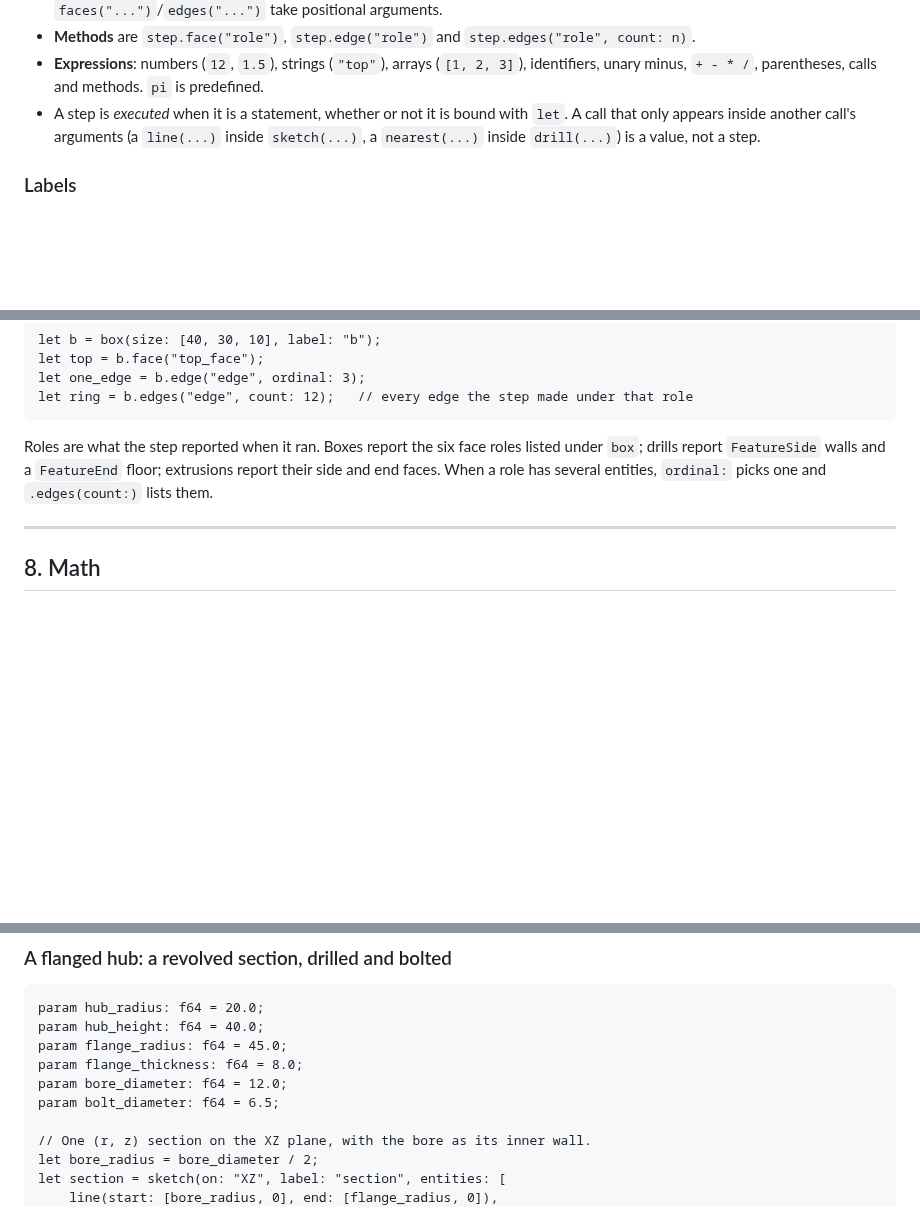
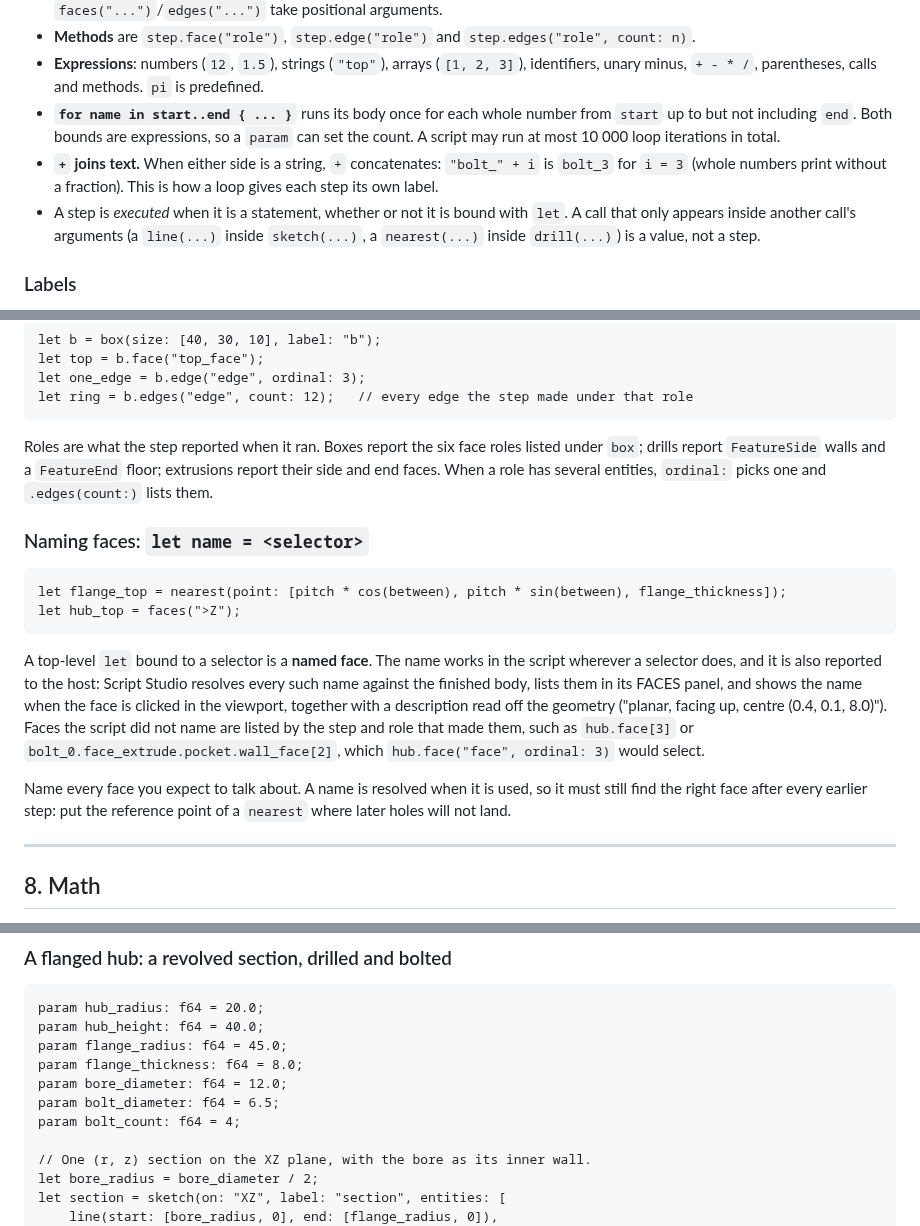
Before and after one commit to JackClarkeAE/artificer, a Markdown page: docs/art-scripting.md, 3 parts joined by grey strips. GitHub-like rendering; blank space fills up the shorter version.

````diff
--- a/docs/art-scripting.md
+++ b/docs/art-scripting.md
@@ -51,6 +51,13 @@ drill(face: plate.face("top_face"), center: [0, 0], diameter: 5, depth: 6, label
 - **Expressions**: numbers (`12`, `1.5`), strings (`"top"`), arrays
   (`[1, 2, 3]`), identifiers, unary minus, `+ - * /`, parentheses, calls and
   methods. `pi` is predefined.
+- **`for name in start..end { ... }`** runs its body once for each whole
+  number from `start` up to but not including `end`. Both bounds are
+  expressions, so a `param` can set the count. A script may run at most
+  10 000 loop iterations in total.
+- **`+` joins text.** When either side is a string, `+` concatenates:
+  `"bolt_" + i` is `bolt_3` for `i = 3` (whole numbers print without a
+  fraction). This is how a loop gives each step its own label.
 - A step is *executed* when it is a statement, whether or not it is bound
   with `let`. A call that only appears inside another call's arguments (a
   `line(...)` inside `sketch(...)`, a `nearest(...)` inside `drill(...)`) is
@@ -362,6 +369,27 @@ roles listed under `box`; drills report `FeatureSide` walls and a
 `FeatureEnd` floor; extrusions report their side and end faces. When a role
 has several entities, `ordinal:` picks one and `.edges(count:)` lists them.
 
+### Naming faces: `let name = <selector>`
+
+```art
+let flange_top = nearest(point: [pitch * cos(between), pitch * sin(between), flange_thickness]);
+let hub_top = faces(">Z");
+```
+
+A top-level `let` bound to a selector is a **named face**. The name works in
+the script wherever a selector does, and it is also reported to the host:
+Script Studio resolves every such name against the finished body, lists
+them in its FACES panel, and shows the name when the face is clicked in the
+viewport, together with a description read off the geometry ("planar,
+facing up, centre (0.4, 0.1, 8.0)"). Faces the script did not name are
+listed by the step and role that made them, such as `hub.face[3]` or
+`bolt_0.face_extrude.pocket.wall_face[2]`, which `hub.face("face", ordinal: 3)`
+would select.
+
+Name every face you expect to talk about. A name is resolved when it is
+used, so it must still find the right face after every earlier step: put
+the reference point of a `nearest` where later holes will not land.
+
 ---
 
 ## 8. Math
@@ -437,6 +465,7 @@ param flange_radius: f64 = 45.0;
 param flange_thickness: f64 = 8.0;
 param bore_diameter: f64 = 12.0;
 param bolt_diameter: f64 = 6.5;
+param bolt_count: f64 = 4;
 
 // One (r, z) section on the XZ plane, with the bore as its inner wall.
 let bore_radius = bore_diameter / 2;
````
Also changed, not shown: other parts of docs/art-scripting.md (+48 -9 lines), README.md (+7 -2 lines), docs/images/fillet.png (added), docs/images/script-studio-section.png (deleted), docs/images/section.png (added), 8 other files.
